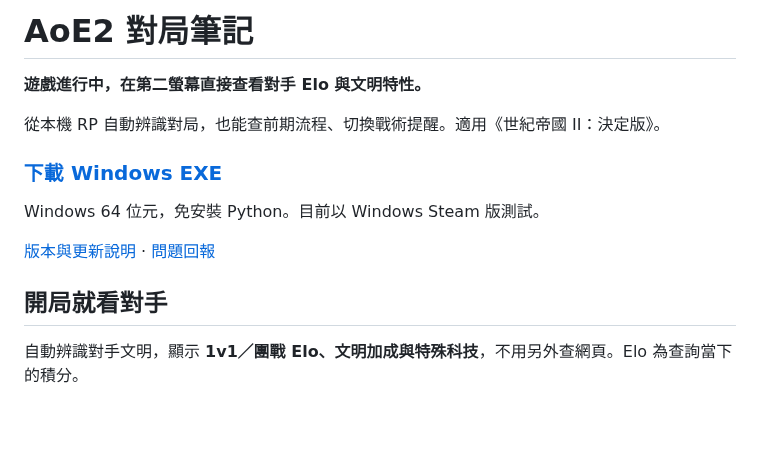
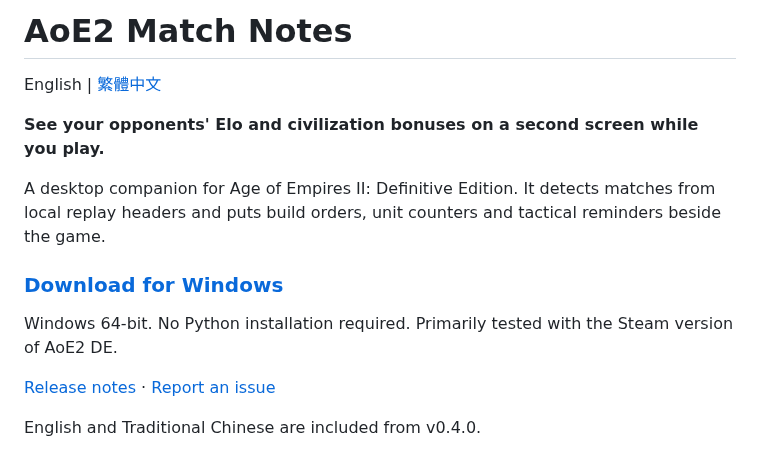
Before and after one commit to HanaYukii/aoe2-tools, a Markdown page: README.md, the part around one of its changes. Drawn GitHub-style; blank space fills up the shorter version.

Commit message:
Add English app, build orders and tactical guides (#25)
* Add English interface and complete bilingual strategy guides

* Show English opening and reminders in README

```diff
--- a/README.md
+++ b/README.md
@@ -1,16 +1,16 @@
-# AoE2 對局筆記
+# AoE2 Match Notes
 
-**遊戲進行中，在第二螢幕直接查看對手 Elo 與文明特性。**
+English | [繁體中文](README.zh-TW.md)
 
-從本機 RP 自動辨識對局，也能查前期流程、切換戰術提醒。適用《世紀帝國 II：決定版》。
+**See your opponents' Elo and civilization bonuses on a second screen while you play.**
 
-### [下載 Windows EXE](https://github.com/HanaYukii/aoe2-tools/releases/latest/download/aoe2-opponent-dashboard.exe)
+A desktop companion for Age of Empires II: Definitive Edition. It detects matches from local replay headers and puts build orders, unit counters and tactical reminders beside the game.
 
-Windows 64 位元，免安裝 Python。目前以 Windows Steam 版測試。
+### [Download for Windows](https://github.com/HanaYukii/aoe2-tools/releases/latest/download/aoe2-opponent-dashboard.exe)
 
-[版本與更新說明](https://github.com/HanaYukii/aoe2-tools/releases) · [問題回報](https://github.com/HanaYukii/aoe2-tools/issues)
+Windows 64-bit. No Python installation required. Primarily tested with the Steam version of AoE2 DE.
 
-## 開局就看對手
+[Release notes](https://github.com/HanaYukii/aoe2-tools/releases) · [Report an issue](https://github.com/HanaYukii/aoe2-tools/issues)
 
-自動辨識對手文明，顯示 **1v1／團戰 Elo、文明加成與特殊科技**，不用另外查網頁。Elo 為查詢當下的積分。
+English and Traditional Chinese are included from v0.4.0.
 
```
Also changed, not shown: other parts of README.md (+26 -28 lines), README.zh-TW.md (added, +62 -0 lines), opponent-civ/README.en.md (added, +71 -0 lines), opponent-civ/README.md (+4 -2 lines), docs/images/opening-en.png (added), 14 other files.
